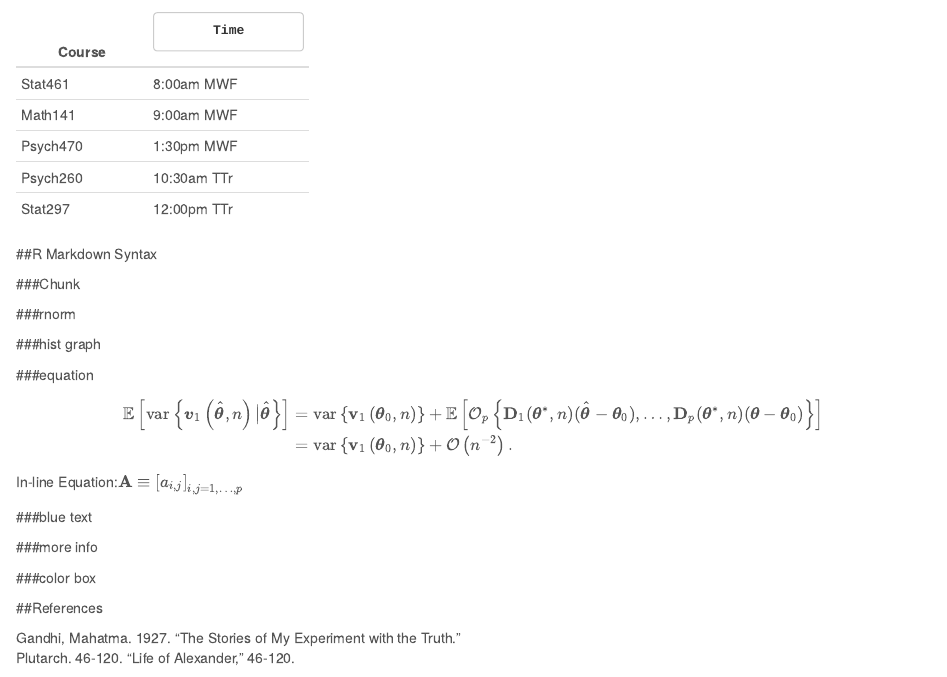
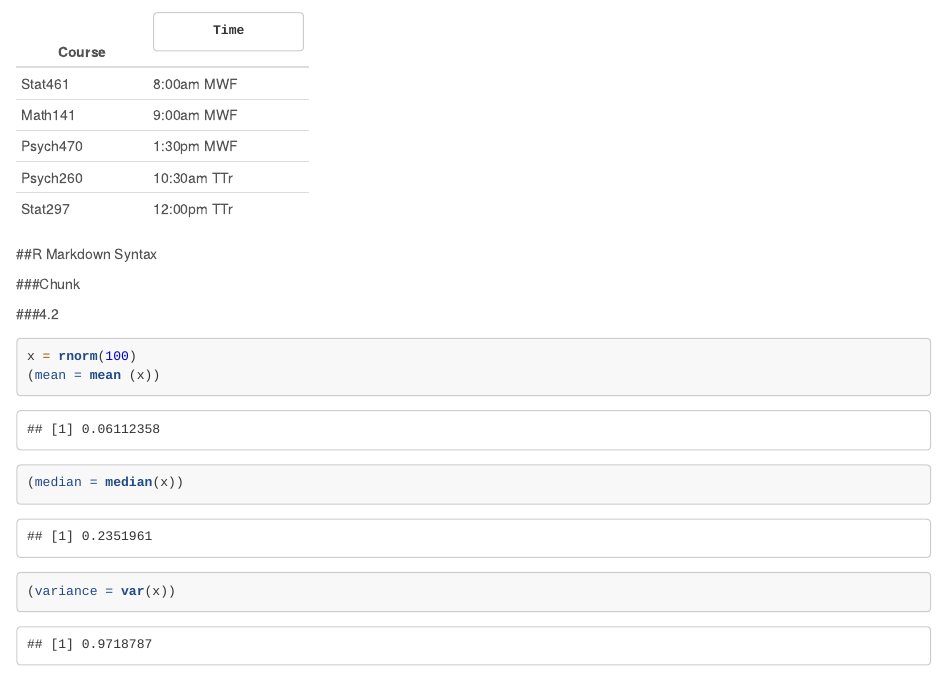
Before and after one commit to sidharthagrawal/stat297hw1, an R Markdown document (Stat297 Homework 1.Rmd): the page in a window 1100 px wide, from 2030 px down. Rendered offline with R 4.5, knitr and Pandoc, with nearby package versions; code that draws random numbers runs with fixed seeds of ours.

Commit message:
Added summary to introduction

````diff
--- a/Stat297 Homework 1.Rmd
+++ b/Stat297 Homework 1.Rmd
@@ -120,7 +120,15 @@ knitr::include_url("x")
 
 ###Chunk
 
-###rnorm
+###4.2
+
+```{r}
+x = rnorm(100)
+(mean = mean (x))
+(median = median(x))
+(variance = var(x))
+
+```
 
 ###hist graph
 
````
